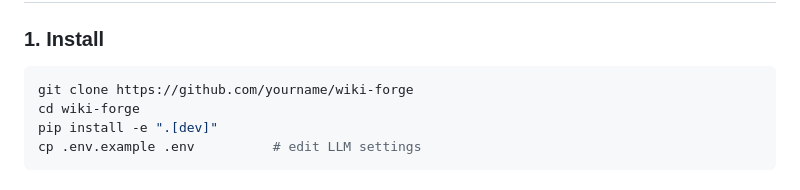
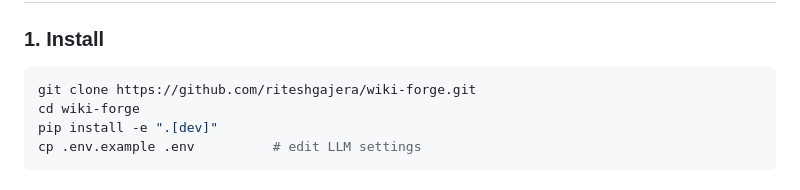
Before and after one commit to riteshgajera/wiki-forge, a Markdown page: README.md, the part around the change. Drawn GitHub-style.

Commit message:
READEME updated

````diff
--- a/README.md
+++ b/README.md
@@ -14,7 +14,7 @@ A production-grade, autonomous LLM-powered system that compiles raw documents in
 ### 1. Install
 
 ```bash
-git clone https://github.com/yourname/wiki-forge
+git clone https://github.com/riteshgajera/wiki-forge.git
 cd wiki-forge
 pip install -e ".[dev]"
 cp .env.example .env          # edit LLM settings
````
